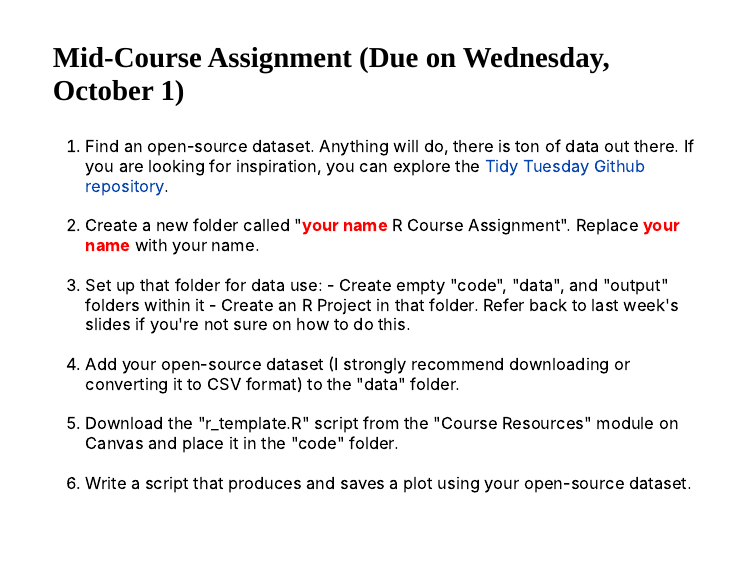
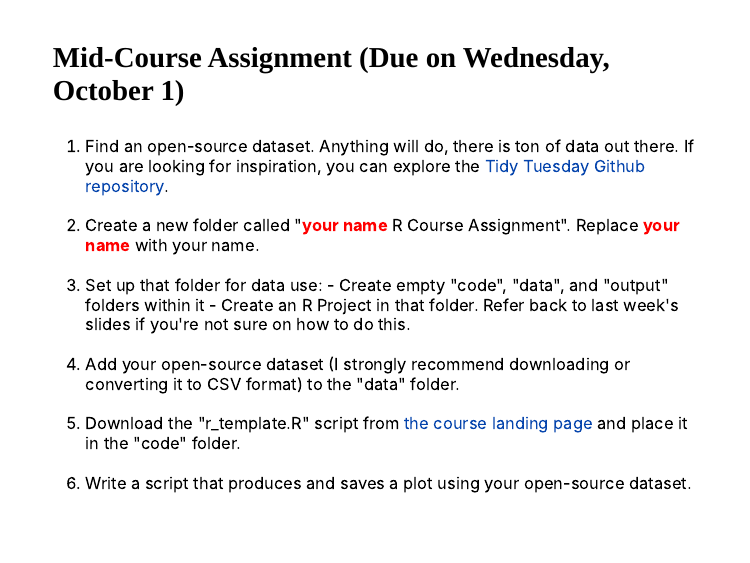
Before and after one commit to mfiorina/mief_sais_r_course, an R Markdown document (slides/session_2/session_2.Rmd): page 21 of 23. The pictures show the slides in the output file slides/session_2/session_2.html that the author committed with the source; the slides are laid out offline by our stand-in for remark.js, each with all of its steps uncovered, in fonts that may differ from those the slides ask for, and without slide numbers, shadows or browser add-ons; a font, style sheet, LaTeX package, included part or bibliography that could not be used is replaced or left out.

Commit message:
Fixed an issue with the session 2 slides + added r_template.R link

```diff
--- a/slides/session_2/session_2.Rmd
+++ b/slides/session_2/session_2.Rmd
@@ -644,7 +644,7 @@ class: center, middle
     - Create empty "code", "data", and "output" folders within it
     - Create an R Project in that folder. Refer back to last week's slides if you're not sure on how to do this. <br></br></li>
 <li> Add your open-source dataset (I strongly recommend downloading or converting it to CSV format) to the "data" folder. <br></br></li>
-<li> Download the "r_template.R" script from the "Course Resources" module on Canvas and place it in the "code" folder. <br></br></li>
+<li> Download the "r_template.R" script from <a href = https://mfiorina.github.io/mief_sais_r_course/>the course landing page</a> and place it in the "code" folder. <br></br></li>
 <li> Write a script that produces and saves a plot using your open-source dataset. </li>
 </ol>
 
```
Also changed, not shown: README.html, README.md, slides/session_2/session_2.html.
